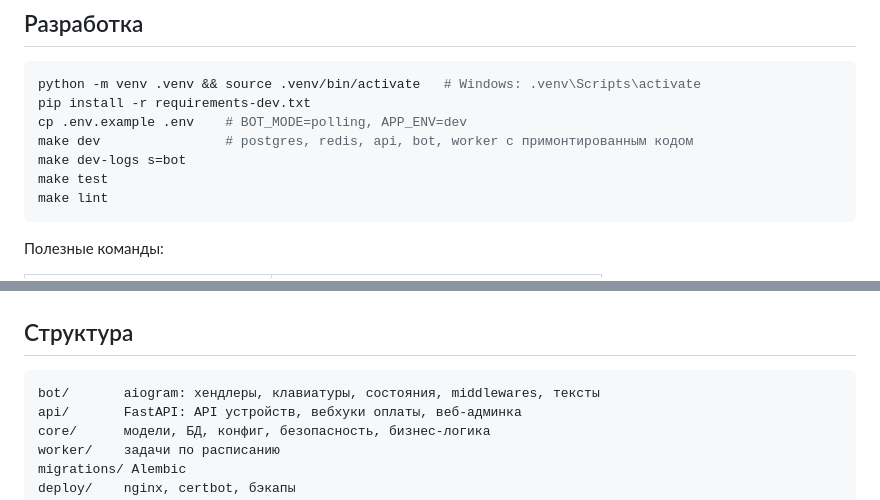
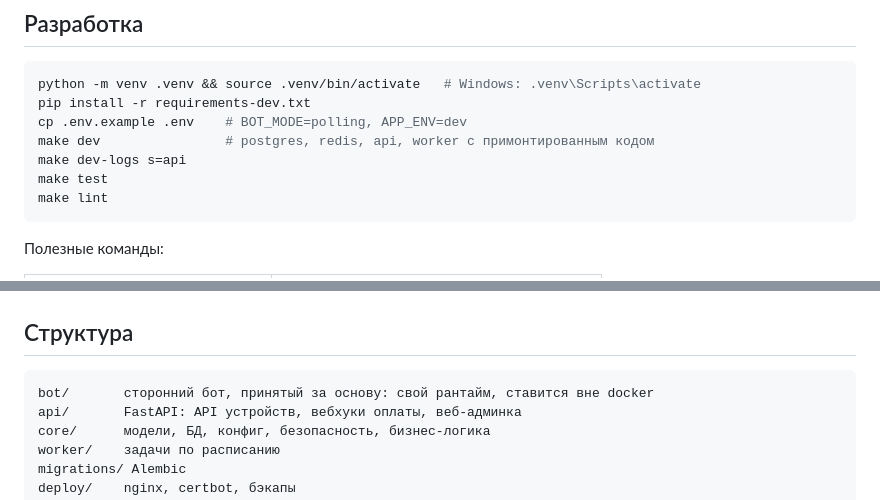
Before and after one commit to UnionUnllimited/botik, a Markdown page: README.md, 2 parts joined by grey strips. Rendered like a GitHub page.

````diff
--- a/README.md
+++ b/README.md
@@ -211,8 +212,8 @@ make deploy      # git pull → сборка → миграции → перез
 python -m venv .venv && source .venv/bin/activate   # Windows: .venv\Scripts\activate
 pip install -r requirements-dev.txt
 cp .env.example .env    # BOT_MODE=polling, APP_ENV=dev
-make dev                # postgres, redis, api, bot, worker с примонтированным кодом
-make dev-logs s=bot
+make dev                # postgres, redis, api, worker с примонтированным кодом
+make dev-logs s=api
 make test
 make lint
 ```
@@ -233,7 +234,7 @@ make lint
 ## Структура
 
 ```
-bot/       aiogram: хендлеры, клавиатуры, состояния, middlewares, тексты
+bot/       сторонний бот, принятый за основу: свой рантайм, ставится вне docker
 api/       FastAPI: API устройств, вебхуки оплаты, веб-админка
 core/      модели, БД, конфиг, безопасность, бизнес-логика
 worker/    задачи по расписанию
````
Also changed, not shown: other parts of README.md (+11 -10 lines).
